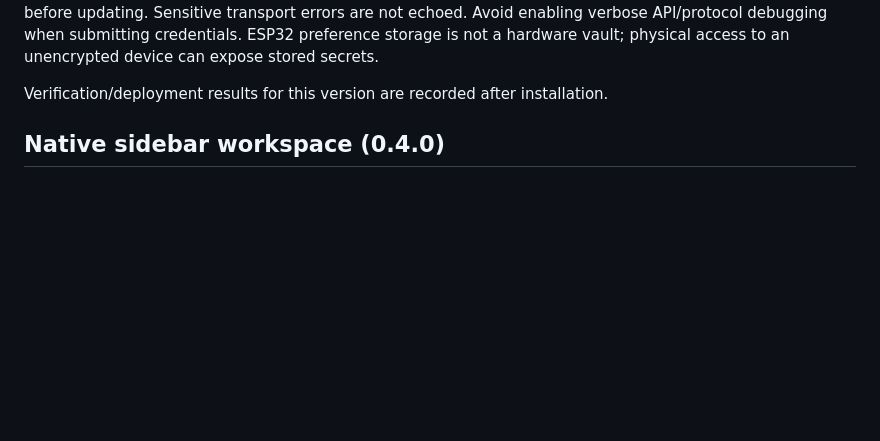
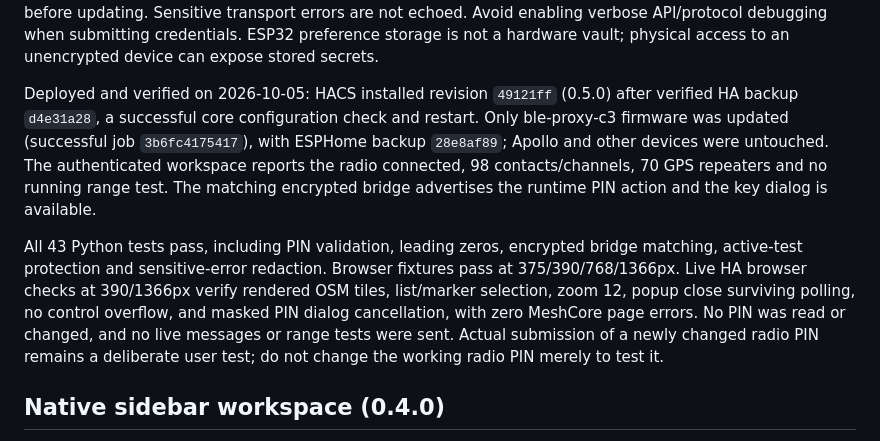
Before and after one commit to chatwithllm/meshcore-sender, a Markdown page: homeassistant.md, the part around the change. Rendered like a GitHub page; blank space fills up the shorter version.

Commit message:
Record verified HA runtime PIN and map deployment

```diff
--- a/homeassistant.md
+++ b/homeassistant.md
@@ -34,7 +34,22 @@ are not echoed. Avoid enabling verbose API/protocol debugging when submitting
 credentials. ESP32 preference storage is not a hardware vault; physical access
 to an unencrypted device can expose stored secrets.
 
-Verification/deployment results for this version are recorded after installation.
+Deployed and verified on 2026-10-05: HACS installed revision `49121ff` (0.5.0)
+after verified HA backup `d4e31a28`, a successful core configuration check and
+restart. Only ble-proxy-c3 firmware was updated (successful job `3b6fc4175417`),
+with ESPHome backup `28e8af89`; Apollo and other devices were untouched.
+The authenticated workspace reports the radio connected, 98 contacts/channels,
+70 GPS repeaters and no running range test. The matching encrypted bridge
+advertises the runtime PIN action and the key dialog is available.
+
+All 43 Python tests pass, including PIN validation, leading zeros, encrypted
+bridge matching, active-test protection and sensitive-error redaction. Browser
+fixtures pass at 375/390/768/1366px. Live HA browser checks at 390/1366px verify
+rendered OSM tiles, list/marker selection, zoom 12, popup close surviving polling,
+no control overflow, and masked PIN dialog cancellation, with zero MeshCore page
+errors. No PIN was read or changed, and no live messages or range tests were sent.
+Actual submission of a newly changed radio PIN remains a deliberate user test;
+do not change the working radio PIN merely to test it.
 
 ## Native sidebar workspace (0.4.0)
 
```
Also changed, not shown: HANDOFF_PROMPT.md (+12 -6 lines).
